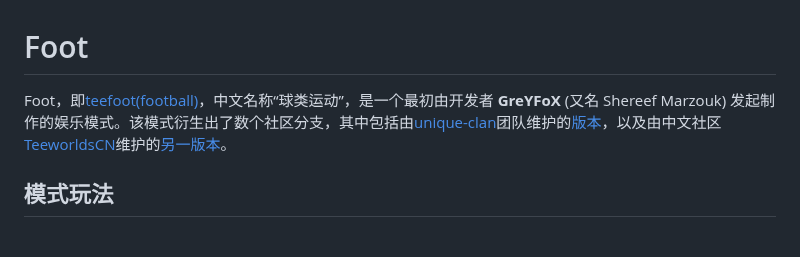
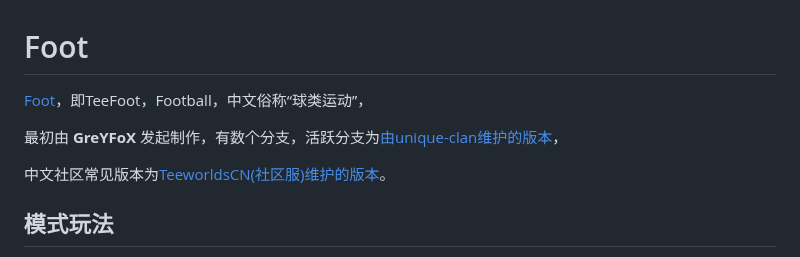
Before and after one commit to NewTeeworldsCN/teeworlds-wiki, a Markdown page: docs/modes/foot.md, the part around the change. Drawn GitHub-style.

Commit message:
修缮TeeFoot

```diff
--- a/docs/modes/foot.md
+++ b/docs/modes/foot.md
@@ -1,6 +1,9 @@
 # Foot
-Foot，即[teefoot(football)](https://github.com/unique-clan/football)，中文名称“球类运动”，是一个最初由开发者 **GreYFoX** (又名 Shereef Marzouk) 发起制作的娱乐模式。该模式衍生出了数个社区分支，其中包括由[unique-clan](https://github.com/unique-clan)团队维护的[版本](https://github.com/unique-clan/football)，以及由中文社区[TeeworldsCN](https://github.com/TeeworldsCN)维护的[另一版本](https://github.com/TeeworldsCN/teeworlds-teefoot)。
+[Foot](https://github.com/Shereef/teeworlds/tree/teefoot)，即TeeFoot，Football，中文俗称“球类运动”，
 
+最初由 **GreYFoX** 发起制作，有数个分支，活跃分支为[由unique-clan维护的版本](https://github.com/unique-clan/football)，
+
+中文社区常见版本为[TeeworldsCN(社区服)维护的版本](https://github.com/TeeworldsCN/teeworlds-teefoot)。
 
 ## 模式玩法
 玩家分为人数均衡的两队进行对抗。每轮游戏开始一段时间后，场上固定区域会刷新出一个可拾取的**榴弹炮**，它在此模式中将作为**球**使用。
```
